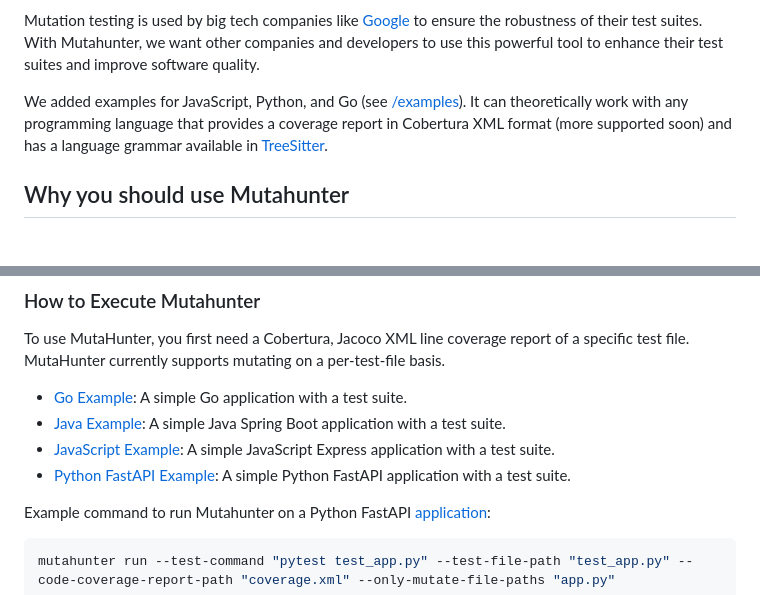
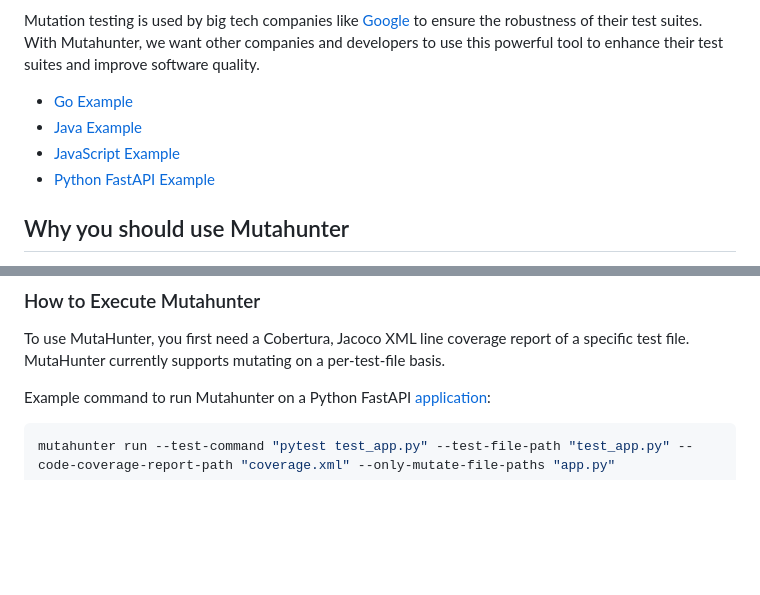
Before and after one commit to codeintegrity-ai/mutahunter, a Markdown page: README.md, 2 parts joined by grey strips. GitHub-like rendering; blank space fills up the shorter version.

Commit message:
chore: update examples

```diff
--- a/README.md
+++ b/README.md
@@ -34,7 +34,10 @@ Mutahunter leverages LLM models to inject context-aware faults into your codebas
 
 Mutation testing is used by big tech companies like [Google](https://research.google/pubs/state-of-mutation-testing-at-google/) to ensure the robustness of their test suites. With Mutahunter, we want other companies and developers to use this powerful tool to enhance their test suites and improve software quality.
 
-We added examples for JavaScript, Python, and Go (see [/examples](/examples)). It can theoretically work with any programming language that provides a coverage report in Cobertura XML format (more supported soon) and has a language grammar available in [TreeSitter](https://github.com/tree-sitter/tree-sitter).
+- [Go Example](/examples/go_webservice/)
+- [Java Example](/examples/java_maven/)
+- [JavaScript Example](/examples/js_vanilla/)
+- [Python FastAPI Example](/examples/python_fastapi/)
 
 ## Why you should use Mutahunter
 
@@ -67,11 +70,6 @@ pip install git+https://github.com/codeintegrity-ai/mutahunter.git
 ### How to Execute Mutahunter
 
 To use MutaHunter, you first need a Cobertura, Jacoco XML line coverage report of a specific test file. MutaHunter currently supports mutating on a per-test-file basis.
-
-- [Go Example](/examples/go_webservice/): A simple Go application with a test suite.
-- [Java Example](/examples/java_maven/): A simple Java Spring Boot application with a test suite.
-- [JavaScript Example](/examples/js_vanilla/): A simple JavaScript Express application with a test suite.
-- [Python FastAPI Example](/examples/python_fastapi/): A simple Python FastAPI application with a test suite.
 
 Example command to run Mutahunter on a Python FastAPI [application](/examples/python_fastapi/):
 
```
